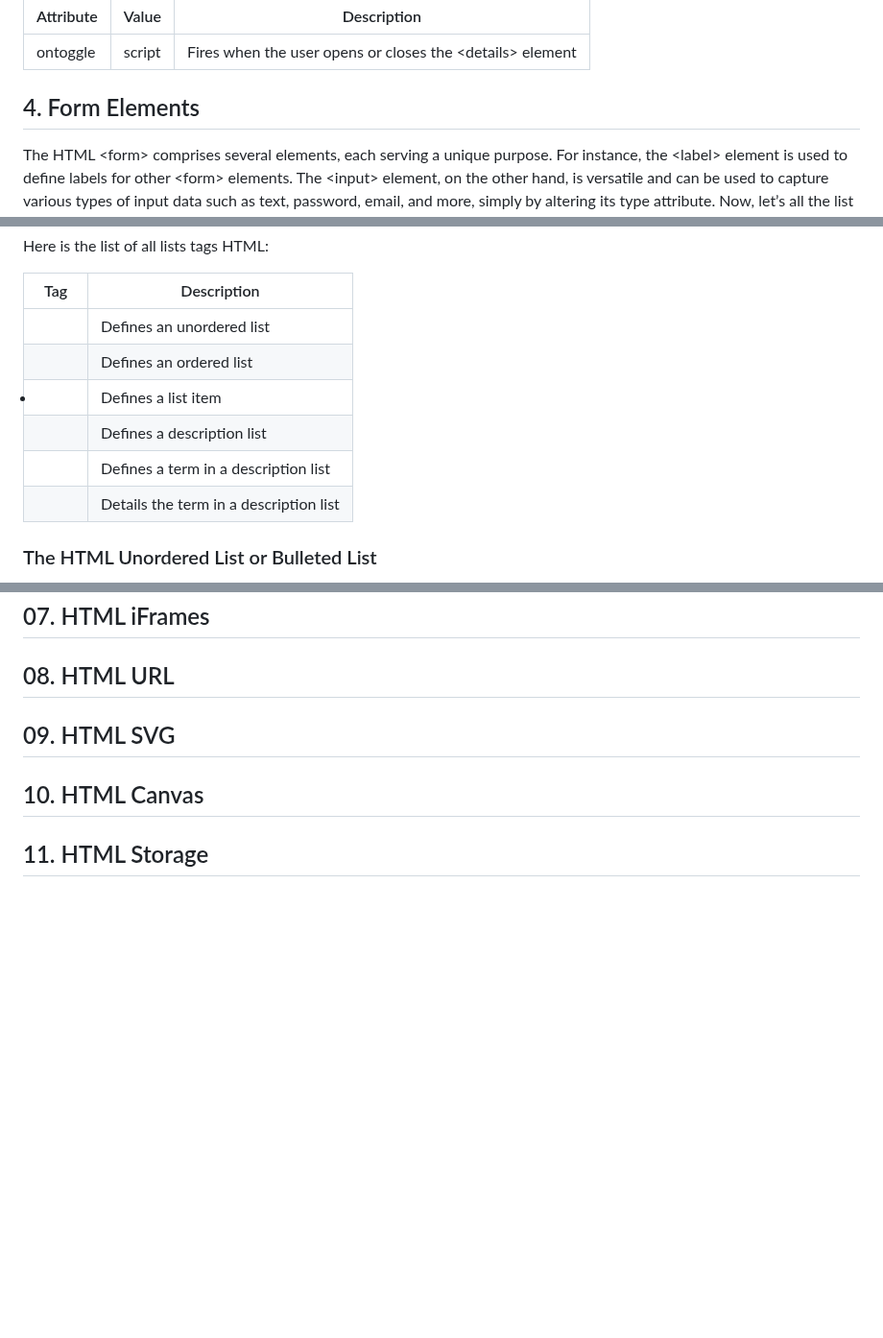
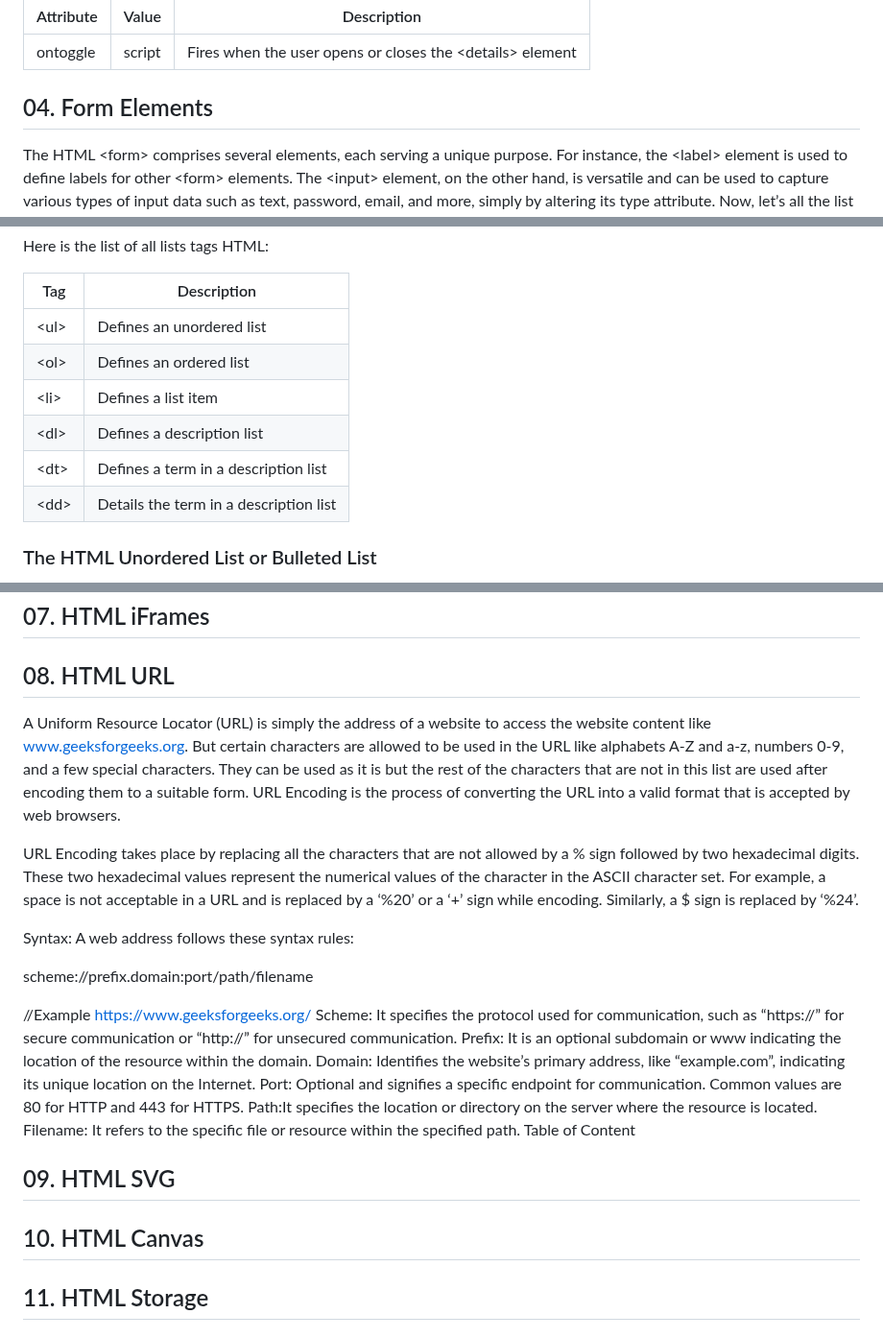
Before and after one commit to bbauska/html5-template, a Markdown page: html-basics.md, 3 parts joined by grey strips. Shown at 96% size. GitHub-like rendering; blank space fills up the shorter version.

```diff
--- a/html-basics.md
+++ b/html-basics.md
@@ -2984,7 +2984,7 @@ elements, but is most common in media elements, like &lt;audio&gt;, &lt;embed&gt
 |----------------|--------|--------------------------------------------------------------------------|
 | ontoggle | script | Fires when the user opens or closes the &lt;details&gt; element |
 
-<h2 id="4-html-forms">4. Form Elements</h2>
+<h2 id="4-html-forms">04. Form Elements</h2>
 
 <p>The HTML &lt;form&gt; comprises several elements, each serving a unique purpose. For
 instance, the &lt;label&gt; element is used to define labels for other &lt;form&gt; elements.
@@ -4165,12 +4179,12 @@ any information on web pages in the ordered or unordered form.</p>
 
 | Tag | Description |
 |------|----------------------------------------|
-| <ul> | Defines an unordered list |
-| <ol> | Defines an ordered list |
-| <li> | Defines a list item |
-| <dl> | Defines a description list |
-| <dt> | Defines a term in a description list |
-| <dd> | Details the term in a description list |
+| &lt;ul&gt; | Defines an unordered list |
+| &lt;ol&gt; | Defines an ordered list |
+| &lt;li&gt; | Defines a list item |
+| &lt;dl&gt; | Defines a description list |
+| &lt;dt&gt; | Defines a term in a description list |
+| &lt;dd&gt; | Details the term in a description list |
 
 <h3>The HTML Unordered List or Bulleted List</h3>
 
@@ -4358,6 +4372,25 @@ and definition list. We have explained all three list types with examples.</p>
 
 <h2 id="8-html-url">08. HTML URL</h2>
 
+A Uniform Resource Locator (URL) is simply the address of a website to access the website content like www.geeksforgeeks.org. But certain characters are allowed to be used in the URL like alphabets A-Z and a-z, numbers 0-9, and a few special characters. They can be used as it is but the rest of the characters that are not in this list are used after encoding them to a suitable form. URL Encoding is the process of converting the URL into a valid format that is accepted by web browsers.
+
+URL Encoding takes place by replacing all the characters that are not allowed by a % sign followed by two hexadecimal digits. These two hexadecimal values represent the numerical values of the character in the ASCII character set. For example, a space is not acceptable in a URL and is replaced by a ‘%20’ or a ‘+’ sign while encoding. Similarly, a $ sign is replaced by ‘%24’.
+
+Syntax:
+A web address follows these syntax rules:
+
+scheme://prefix.domain:port/path/filename
+
+//Example
+https://www.geeksforgeeks.org/
+Scheme: It specifies the protocol used for communication, such as “https://” for secure communication or “http://” for unsecured communication.
+Prefix: It is an optional subdomain or www indicating the location of the resource within the domain.
+Domain: Identifies the website’s primary address, like “example.com”, indicating its unique location on the Internet.
+Port: Optional and signifies a specific endpoint for communication. Common values are 80 for HTTP and 443 for HTTPS.
+Path:It specifies the location or directory on the server where the resource is located.
+Filename: It refers to the specific file or resource within the specified path.
+Table of Content
+
 
 
 <h2 id="9-html-svg">09. HTML SVG</h2>
```
Also changed, not shown: other parts of html-basics.md (+21 -7 lines).
